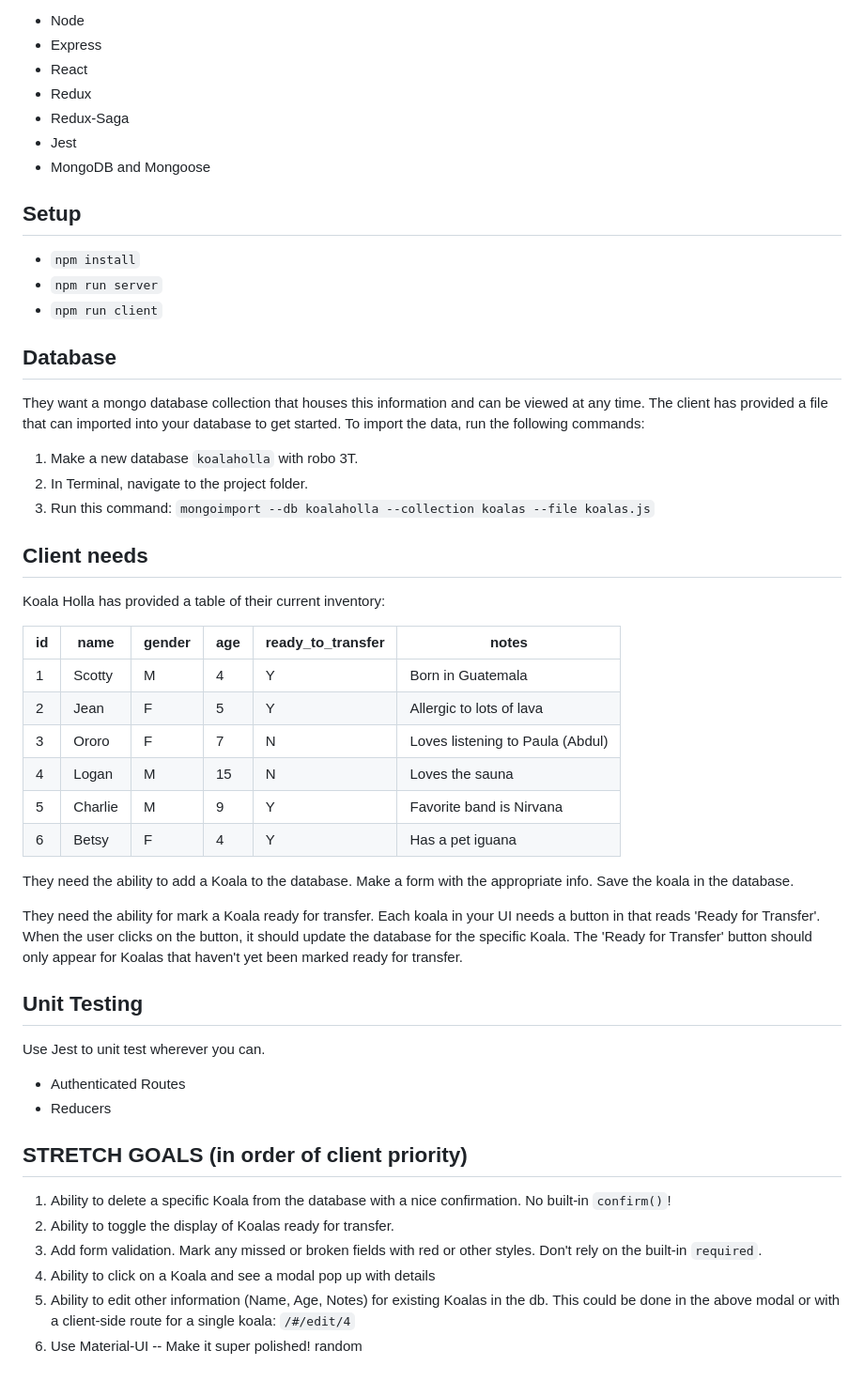
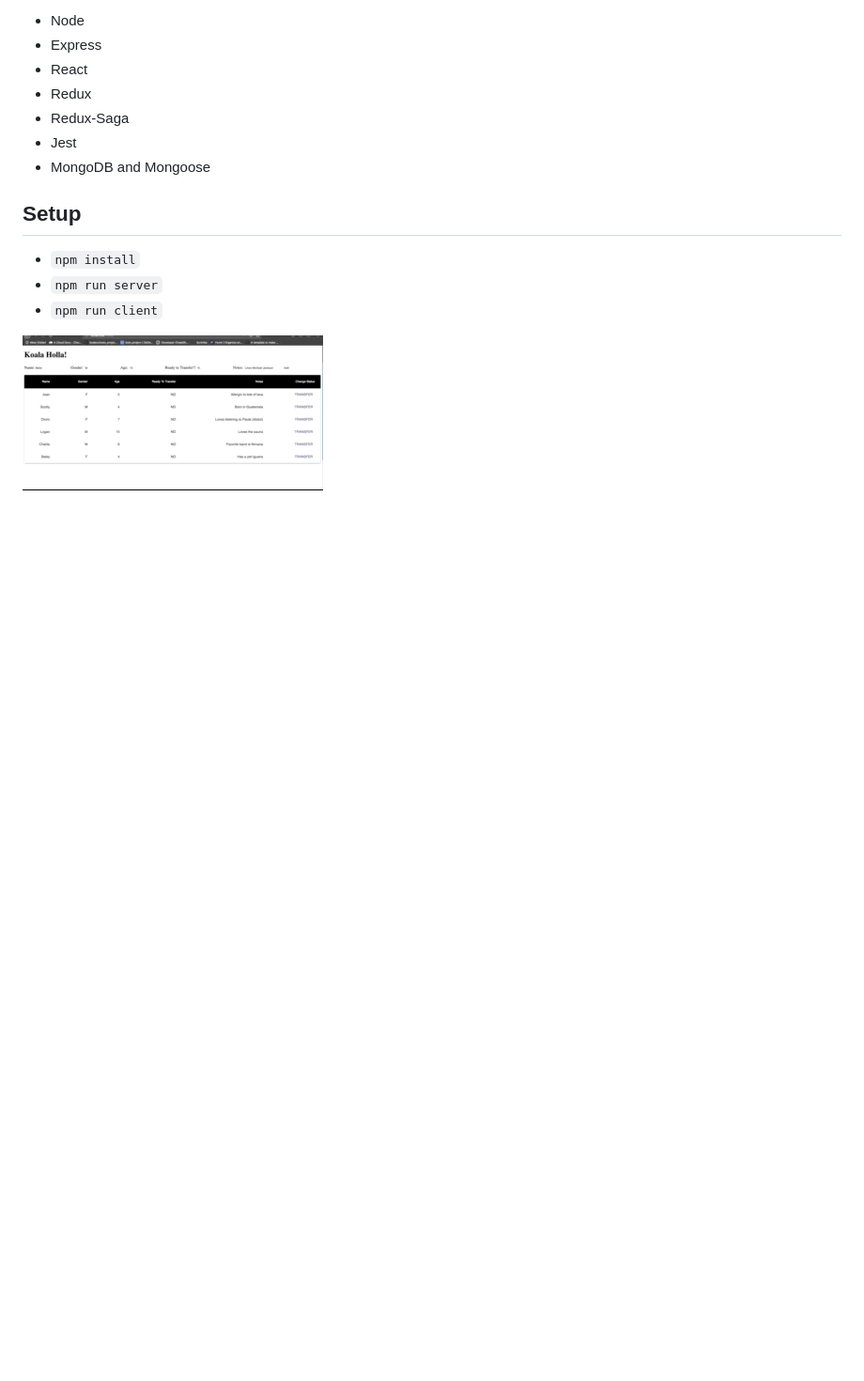
Before and after one commit to Klevennb/Mongo-Koala-Halla, a Markdown page: README.md, the part around the change printed below. Shown: that part at 94% size. Rendered like a GitHub page; pictures changed too: public/Koala_halla.gif (added); blank space fills up the shorter version.

```diff
--- a/README.md
+++ b/README.md
@@ -33,45 +31,5 @@ You know so much now! Use All the Things!
 - `npm run server`
 - `npm run client`
 
-## Database
 
-They want a mongo database collection that houses this information and can be viewed at any time. The client has provided a file that can imported into your database to get started. To import the data, run the following commands:
-
-1. Make a new database `koalaholla` with robo 3T.
-2. In Terminal, navigate to the project folder.
-3. Run this command: `mongoimport --db koalaholla --collection koalas --file koalas.js`
-
-## Client needs
-
-Koala Holla has provided a table of their current inventory:
-
-| id | name    | gender | age | ready_to_transfer | notes                            |
-|----|---------|--------|-----|------------------|----------------------------------|
-| 1  | Scotty  | M      | 4   | Y                | Born in Guatemala                |
-| 2  | Jean    | F      | 5   | Y                | Allergic to lots of lava         |
-| 3  | Ororo   | F      | 7   | N                | Loves listening to Paula (Abdul) |
-| 4  | Logan   | M      | 15  | N                | Loves the sauna                  |
-| 5  | Charlie | M      | 9   | Y                | Favorite band is Nirvana         |
-| 6  | Betsy   | F      | 4   | Y                | Has a pet iguana                 |
-
-They need the ability to add a Koala to the database. Make a form with the appropriate info. Save the koala in the database.
-
-They need the ability for mark a Koala ready for transfer. Each koala in your UI needs a button in that reads 'Ready for Transfer'. When the user clicks on the button, it should update the database for the specific Koala. The 'Ready for Transfer' button should only appear for Koalas that haven't yet been marked ready for transfer.
-
-## Unit Testing
-
-Use Jest to unit test wherever you can.
-
-- Authenticated Routes
-- Reducers
-
-
-## STRETCH GOALS (in order of client priority)
-
-1. Ability to delete a specific Koala from the database with a nice confirmation. No built-in `confirm()`!
-2. Ability to toggle the display of Koalas ready for transfer.
-3. Add form validation. Mark any missed or broken fields with red or other styles. Don't rely on the built-in `required`.
-4. Ability to click on a Koala and see a modal pop up with details
-5. Ability to edit other information (Name, Age, Notes) for existing Koalas in the db. This could be done in the above modal or with a client-side route for a single koala: `/#/edit/4`
-6. Use Material-UI -- Make it super polished!
-random
+![](public/Koala_halla.gif)
```
Also changed, not shown: other parts of README.md (+10 -12 lines).
